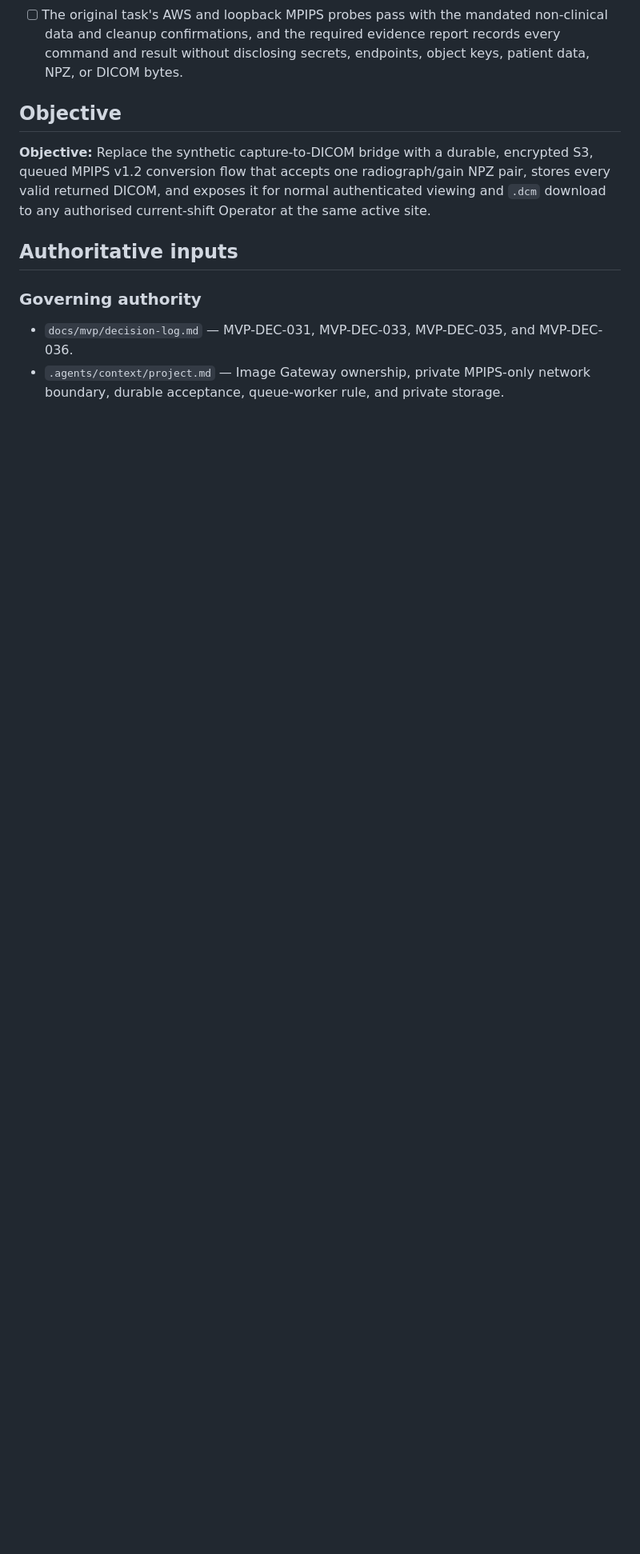
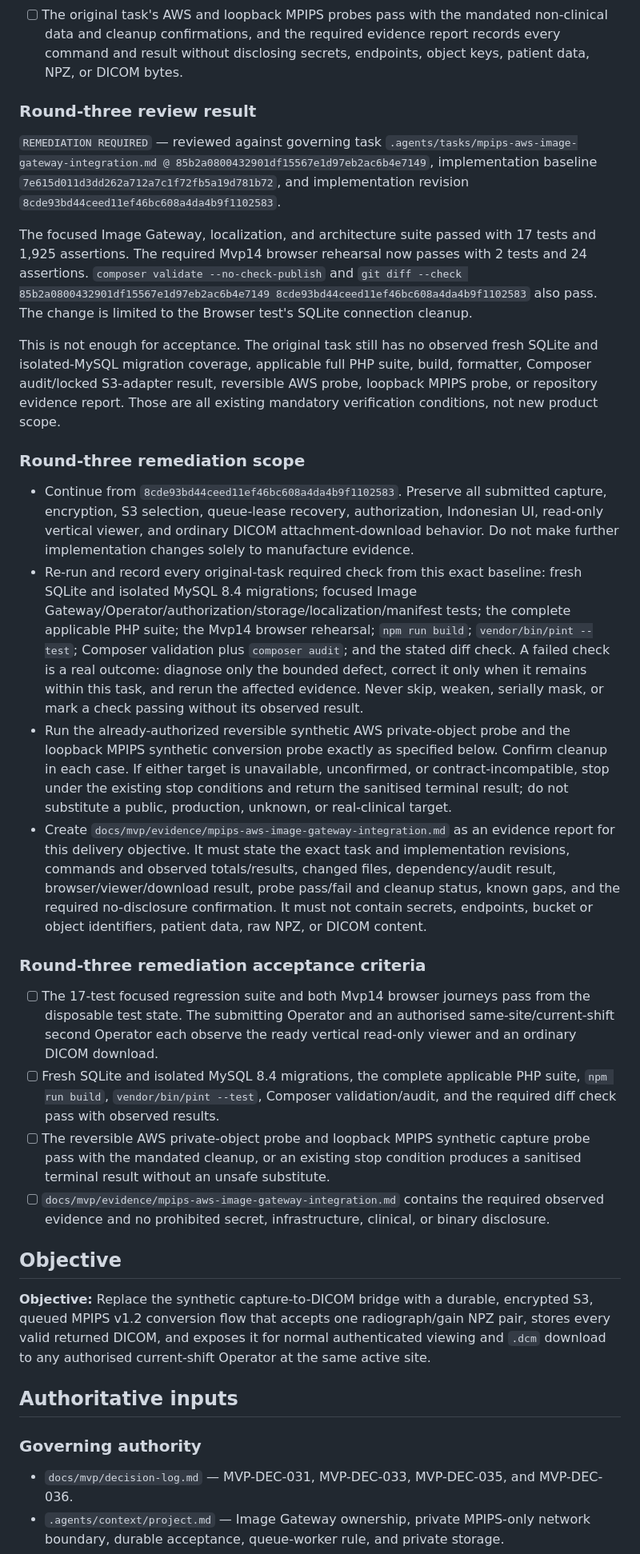
Before and after one commit to Madeena-software/mhcs-core, a Markdown page: .agents/tasks/mpips-aws-image-gateway-integration.md, the part around one of its changes. Shown at 80% size. Rendered like a GitHub page; blank space fills up the shorter version.

```diff
--- a/.agents/tasks/mpips-aws-image-gateway-integration.md
+++ b/.agents/tasks/mpips-aws-image-gateway-integration.md
@@ -156,6 +156,73 @@ Executor evidence report has been supplied.
   non-clinical data and cleanup confirmations, and the required evidence report
   records every command and result without disclosing secrets, endpoints,
   object keys, patient data, NPZ, or DICOM bytes.
+
+### Round-three review result
+
+`REMEDIATION REQUIRED` — reviewed against governing task
+`.agents/tasks/mpips-aws-image-gateway-integration.md @
+85b2a0800432901df15567e1d97eb2ac6b4e7149`, implementation baseline
+`7e615d011d3dd262a712a7c1f72fb5a19d781b72`, and implementation revision
+`8cde93bd44ceed11ef46bc608a4da4b9f1102583`.
+
+The focused Image Gateway, localization, and architecture suite passed with
+17 tests and 1,925 assertions.  The required Mvp14 browser rehearsal now
+passes with 2 tests and 24 assertions.  `composer validate --no-check-publish`
+and `git diff --check 85b2a0800432901df15567e1d97eb2ac6b4e7149
+8cde93bd44ceed11ef46bc608a4da4b9f1102583` also pass.  The change is limited
+to the Browser test's SQLite connection cleanup.
+
+This is not enough for acceptance.  The original task still has no observed
+fresh SQLite and isolated-MySQL migration coverage, applicable full PHP suite,
+build, formatter, Composer audit/locked S3-adapter result, reversible AWS
+probe, loopback MPIPS probe, or repository evidence report.  Those are all
+existing mandatory verification conditions, not new product scope.
+
+### Round-three remediation scope
+
+- Continue from `8cde93bd44ceed11ef46bc608a4da4b9f1102583`.  Preserve all
+  submitted capture, encryption, S3 selection, queue-lease recovery,
+  authorization, Indonesian UI, read-only vertical viewer, and ordinary DICOM
+  attachment-download behavior.  Do not make further implementation changes
+  solely to manufacture evidence.
+- Re-run and record every original-task required check from this exact
+  baseline: fresh SQLite and isolated MySQL 8.4 migrations; focused Image
+  Gateway/Operator/authorization/storage/localization/manifest tests; the
+  complete applicable PHP suite; the Mvp14 browser rehearsal; `npm run build`;
+  `vendor/bin/pint --test`; Composer validation plus `composer audit`; and the
+  stated diff check.  A failed check is a real outcome: diagnose only the
+  bounded defect, correct it only when it remains within this task, and rerun
+  the affected evidence.  Never skip, weaken, serially mask, or mark a check
+  passing without its observed result.
+- Run the already-authorized reversible synthetic AWS private-object probe and
+  the loopback MPIPS synthetic conversion probe exactly as specified below.
+  Confirm cleanup in each case.  If either target is unavailable, unconfirmed,
+  or contract-incompatible, stop under the existing stop conditions and return
+  the sanitised terminal result; do not substitute a public, production,
+  unknown, or real-clinical target.
+- Create `docs/mvp/evidence/mpips-aws-image-gateway-integration.md` as an
+  evidence report for this delivery objective.  It must state the exact task
+  and implementation revisions, commands and observed totals/results, changed
+  files, dependency/audit result, browser/viewer/download result, probe
+  pass/fail and cleanup status, known gaps, and the required no-disclosure
+  confirmation.  It must not contain secrets, endpoints, bucket or object
+  identifiers, patient data, raw NPZ, or DICOM content.
+
+### Round-three remediation acceptance criteria
+
+- [ ] The 17-test focused regression suite and both Mvp14 browser journeys
+  pass from the disposable test state.  The submitting Operator and an
+  authorised same-site/current-shift second Operator each observe the ready
+  vertical read-only viewer and an ordinary DICOM download.
+- [ ] Fresh SQLite and isolated MySQL 8.4 migrations, the complete applicable
+  PHP suite, `npm run build`, `vendor/bin/pint --test`, Composer
+  validation/audit, and the required diff check pass with observed results.
+- [ ] The reversible AWS private-object probe and loopback MPIPS synthetic
+  capture probe pass with the mandated cleanup, or an existing stop condition
+  produces a sanitised terminal result without an unsafe substitute.
+- [ ] `docs/mvp/evidence/mpips-aws-image-gateway-integration.md` contains the
+  required observed evidence and no prohibited secret, infrastructure,
+  clinical, or binary disclosure.
 
 ## Objective
 
```
Also changed, not shown: other parts of .agents/tasks/mpips-aws-image-gateway-integration.md (+4 -4 lines).
